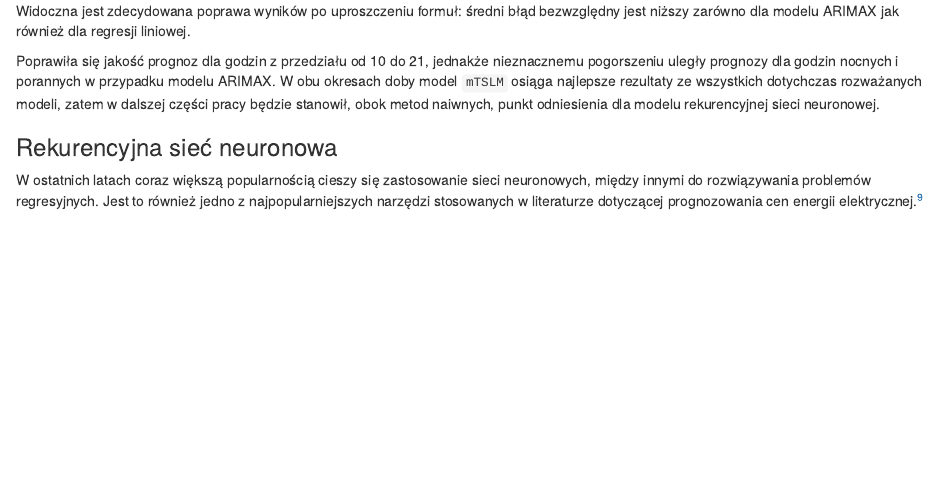
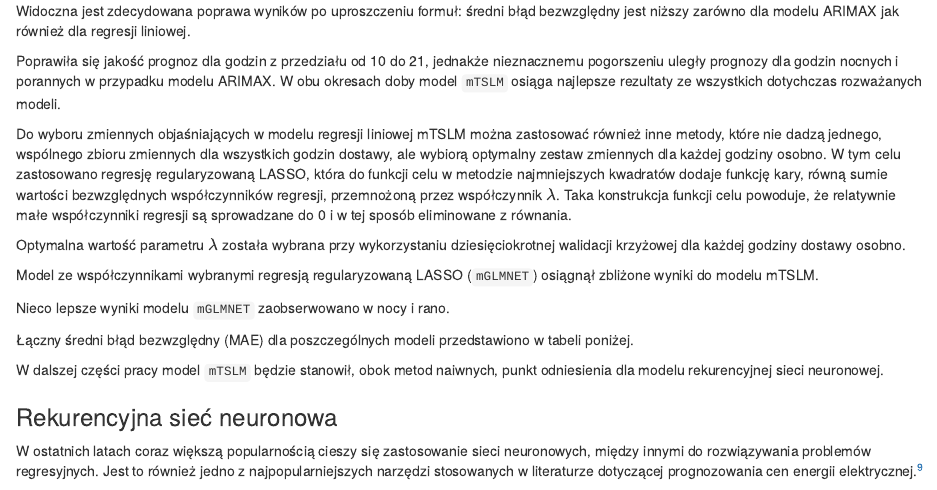
Before and after one commit to przybm/EPF_in_Poland, an R Markdown document (EPF.Rmd): the page in a window 1100 px wide, from 7010 px down. Rendered offline with R 4.5, knitr and Pandoc, with nearby package versions; the code chunks are not run, so their results and figures are left out; drawn as R Markdown's standard HTML page in place of the format the file asks for; common packages that the code uses without loading them are loaded.

Commit message:
glmnet comments

````diff
--- a/EPF.Rmd
+++ b/EPF.Rmd
@@ -1339,7 +1339,13 @@ resLM_h %>% plotMAE()
 
 ```
 
-Poprawiła się jakość prognoz dla godzin z przedziału od 10 do 21, jednakże nieznacznemu pogorszeniu uległy prognozy dla godzin nocnych i porannych w przypadku modelu ARIMAX. W obu okresach doby model `mTSLM` osiąga najlepsze rezultaty ze wszystkich dotychczas rozważanych modeli, zatem w dalszej części pracy będzie stanowił, obok metod naiwnych, punkt odniesienia dla modelu rekurencyjnej sieci neuronowej.
+Poprawiła się jakość prognoz dla godzin z przedziału od 10 do 21, jednakże nieznacznemu pogorszeniu uległy prognozy dla godzin nocnych i porannych w przypadku modelu ARIMAX. W obu okresach doby model `mTSLM` osiąga najlepsze rezultaty ze wszystkich dotychczas rozważanych modeli.
+
+Do wyboru zmiennych objaśniających w modelu regresji liniowej mTSLM można zastosować również inne metody, które nie dadzą jednego, wspólnego zbioru zmiennych dla wszystkich godzin dostawy, ale wybiorą optymalny zestaw zmiennych dla każdej godziny osobno. W tym celu zastosowano regresję regularyzowaną LASSO, która do funkcji celu w metodzie najmniejszych kwadratów dodaje funkcję kary, równą sumie wartości bezwzględnych współczynników regresji, przemnożoną przez współczynnik $\lambda$. Taka konstrukcja funkcji celu powoduje, że relatywnie małe współczynniki regresji są sprowadzane do 0 i w tej sposób eliminowane z równania.
+
+Optymalna wartość parametru $\lambda$ została wybrana przy wykorzystaniu dziesięciokrotnej walidacji krzyżowej dla każdej godziny dostawy osobno.
+
+Model ze współczynnikami wybranymi regresją regularyzowaną LASSO (`mGLMNET`) osiągnął zbliżone wyniki do modelu mTSLM.
 
 ```{r echo=FALSE, message=FALSE, warning=FALSE, fig.cap="Średni błąd bezwzględny (MAE) w zbiorze testowym w zależności od godziny dostawy"}
 
@@ -1349,11 +1355,15 @@ resGLMNET_h %>% plotMAE_h()
 
 ```
 
+Nieco lepsze wyniki modelu `mGLMNET` zaobserwowano w nocy i rano.
+
 ```{r echo=FALSE, message=FALSE, warning=FALSE, fig.cap="Średni błąd bezwzględny (MAE)"}
 
 resGLMNET_h %>% plotMAE()
 
 ```
+
+Łączny średni błąd bezwzględny (MAE) dla poszczególnych modeli przedstawiono w tabeli poniżej.
 
 ```{r echo=FALSE, message=FALSE, warning=FALSE}
 
@@ -1361,6 +1371,8 @@ resGLMNET_h %>% tableMAE() %>%
   kable(caption = "Łączny średni błąd bezwzględny (MAE) w zbiorze testowym")
 
 ```
+
+W dalszej części pracy model `mTSLM` będzie stanowił, obok metod naiwnych, punkt odniesienia dla modelu rekurencyjnej sieci neuronowej.
 
 ### Rekurencyjna sieć neuronowa
 
````
Also changed, not shown: EPF.Rmd (2 more changed lines), 1 other file.
